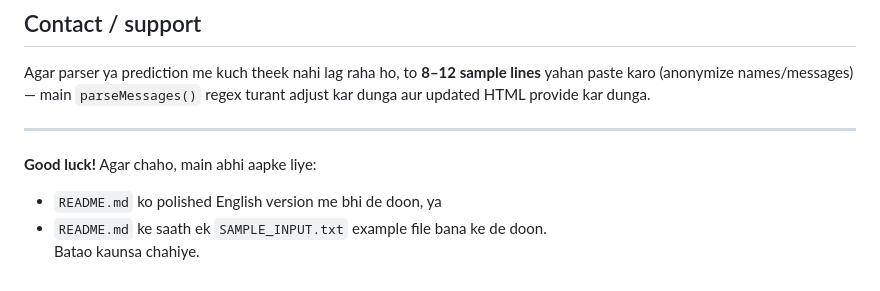
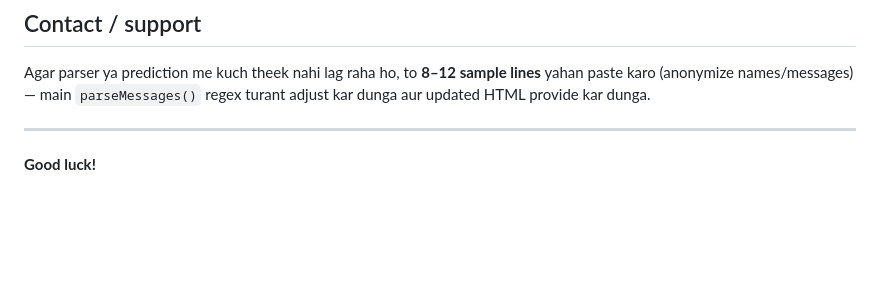
Before and after one commit to aj12121212/message-prediction, a Markdown page: README.md, the part around the change. GitHub-like rendering; blank space fills up the shorter version.

```diff
--- a/README.md
+++ b/README.md
@@ -150,7 +150,4 @@ Agar parser ya prediction me kuch theek nahi lag raha ho, to **8–12 sample lin
 
 ---
 
-**Good luck!** Agar chaho, main abhi aapke liye:
-- `README.md` ko polished English version me bhi de doon, ya
-- `README.md` ke saath ek `SAMPLE_INPUT.txt` example file bana ke de doon.
-Batao kaunsa chahiye.
+**Good luck!**
```
